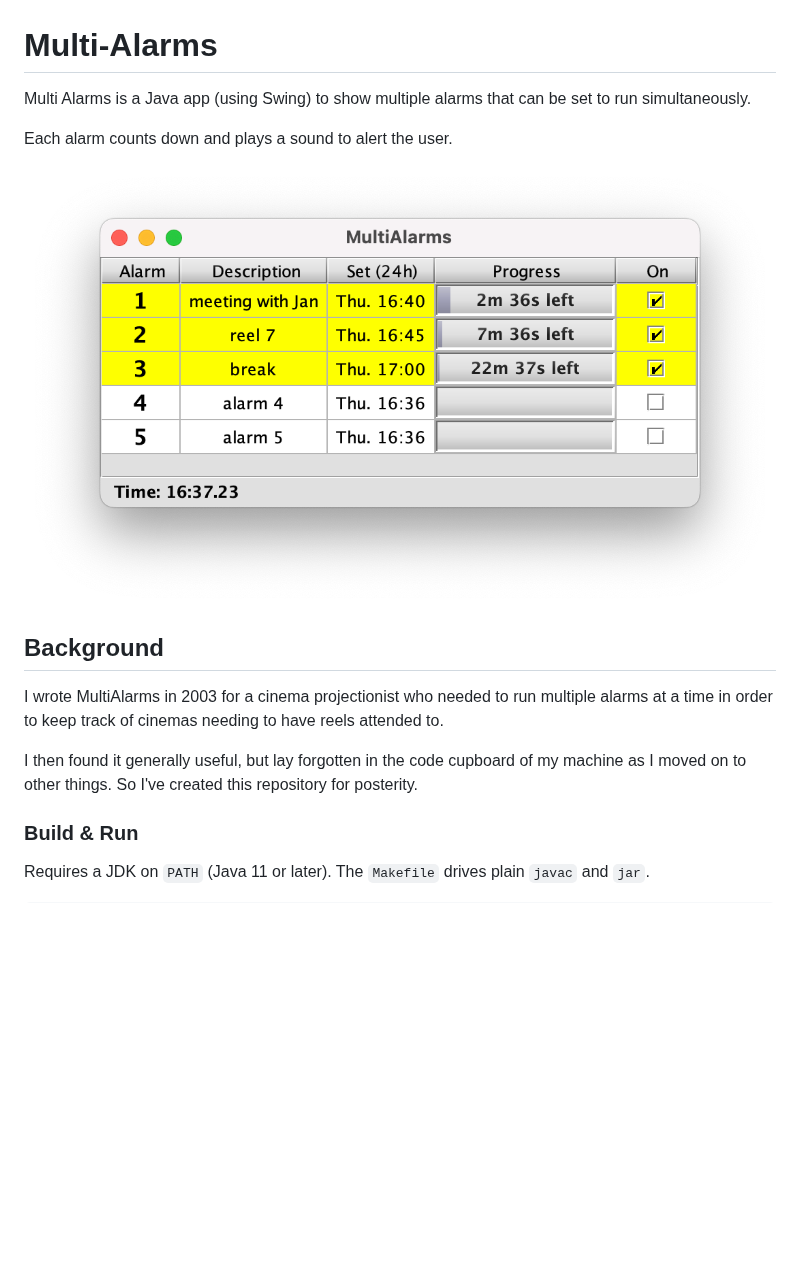
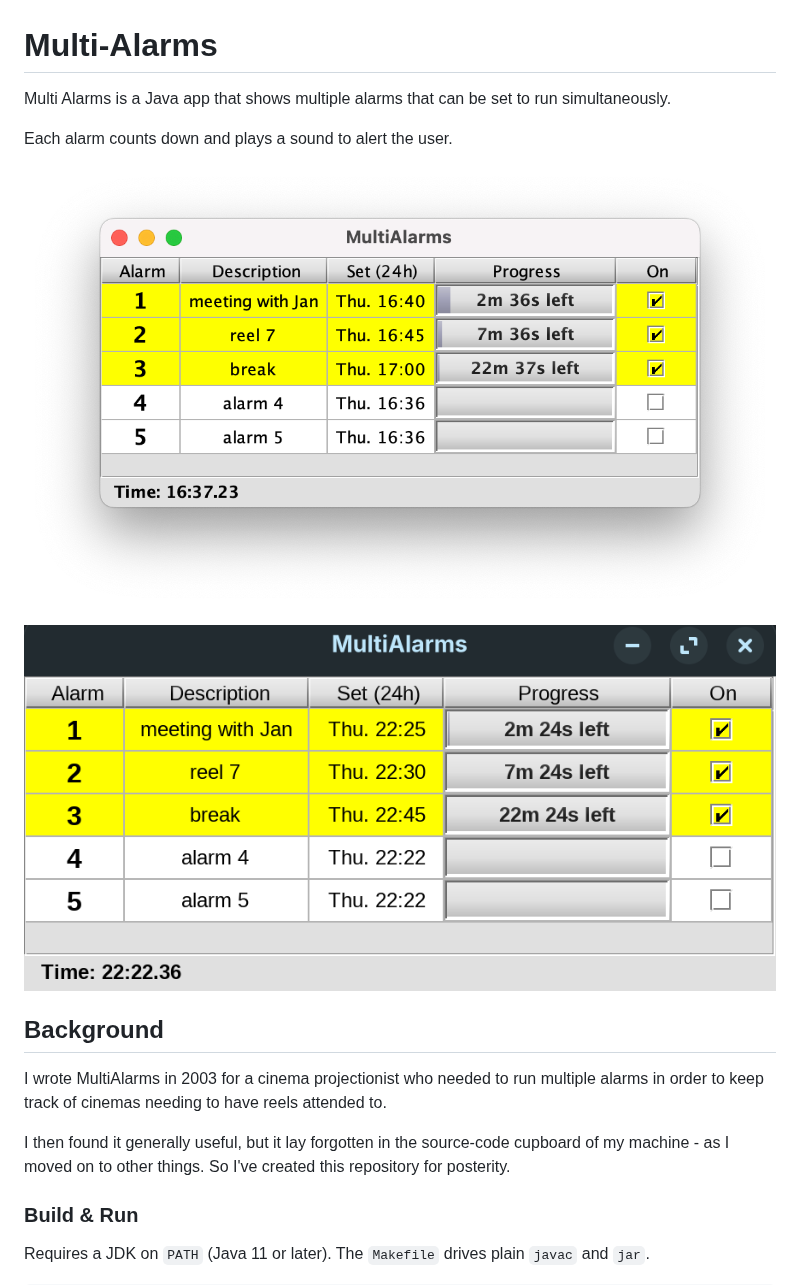
Before and after one commit to PandaWood/Multi-Alarms, a Markdown page: README.md, the part around the change. Rendered like a GitHub page; pictures changed too: images/multialarms_ss_linux.png (added); blank space fills up the shorter version.

```diff
--- a/README.md
+++ b/README.md
@@ -1,16 +1,17 @@
 # Multi-Alarms
 
-Multi Alarms is a Java app (using Swing) to show multiple alarms that can be set to run simultaneously.
+Multi Alarms is a Java app that shows multiple alarms that can be set to run simultaneously.
 
 Each alarm counts down and plays a sound to alert the user.
 
-![](images/multialarms_ss_mac.png)
+![MultiAlarms on macOS](images/multialarms_ss_mac.png)
+
+![MultiAlarms on Linux](images/multialarms_ss_linux.png)
 
 ## Background
-I wrote MultiAlarms in 2003 for a cinema projectionist who needed to run multiple alarms at a time in order to keep
-track of cinemas needing to have reels attended to.
+I wrote MultiAlarms in 2003 for a cinema projectionist who needed to run multiple alarms in order to keep track of cinemas needing to have reels attended to.
 
-I then found it generally useful, but lay forgotten in the code cupboard of my machine as I moved on to other things.
+I then found it generally useful, but it lay forgotten in the source-code cupboard of my machine - as I moved on to other things.
 So I've created this repository for posterity.
 
 ### Build & Run
```
Also changed, not shown: 1 other file.
